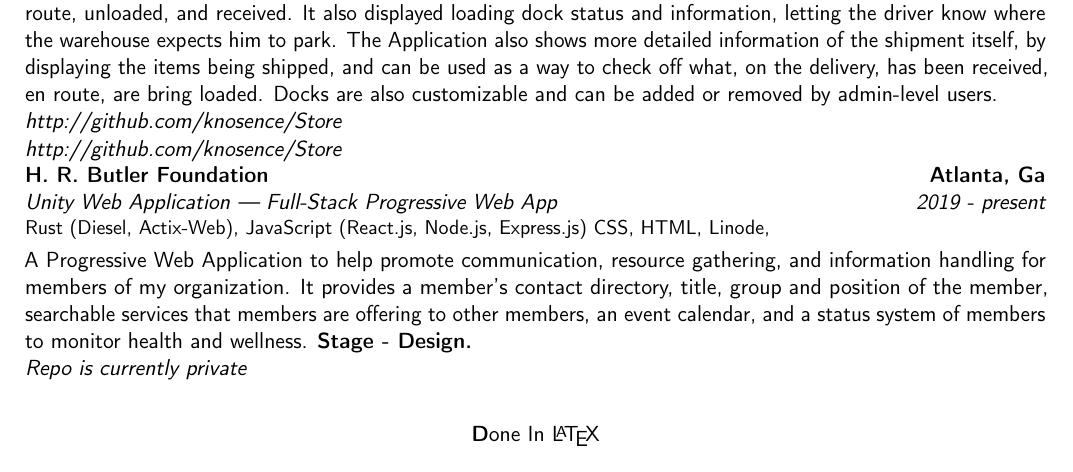
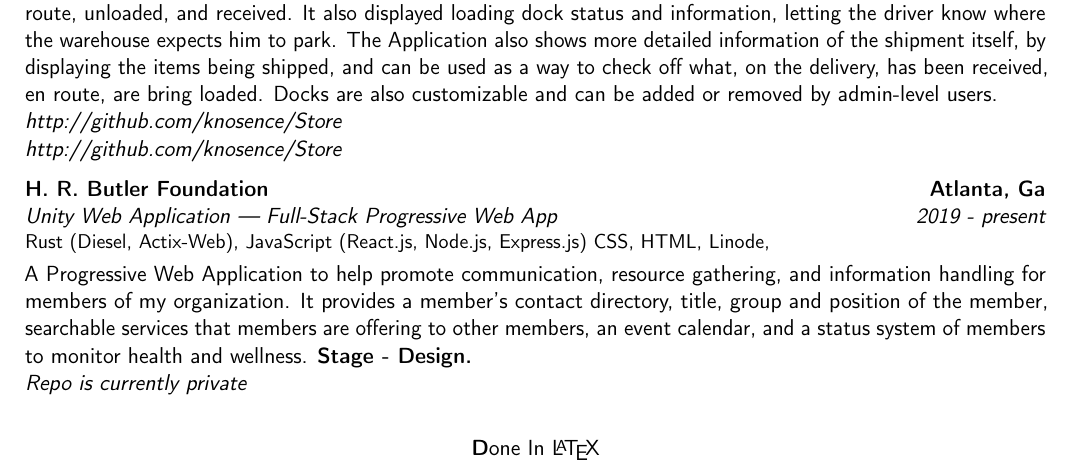
Before and after one commit to knosence/Resume-CV, a LaTeX CV (nadario_resume.tex): part of page 2 of 2, cut so that both start at the same text. Compiled offline with pdfLaTeX.

Commit message:
addes line spacing to last project entry

```diff
--- a/nadario_resume.tex
+++ b/nadario_resume.tex
@@ -77,7 +77,7 @@ Patterns
           \indent Our team was tasked with creating an Web Application that would help with warehouses keep track of shipments through specialized numbers. This tracking system would show the status of the shipment as being loaded, en route, unloaded, and received. It also displayed loading dock status and information, letting the driver know where the warehouse expects him to park. The Application also shows more detailed information of the shipment itself, by displaying the items being shipped, and can be used as a way to check off what, on the delivery, has been received, en route, are bring loaded. Docks are also customizable and can be added or removed by admin-level users.
 
           {}{\textit{http://github.com/knosence/Store \\* http://github.com/knosence/Store}}
-
+        \vspace{.25cm}
 
 \cventry{2019 - present}
         {Unity Web Application --- Full-Stack Progressive Web App}
```
Also changed, not shown: nadario_resume.pdf, 1 other file.
